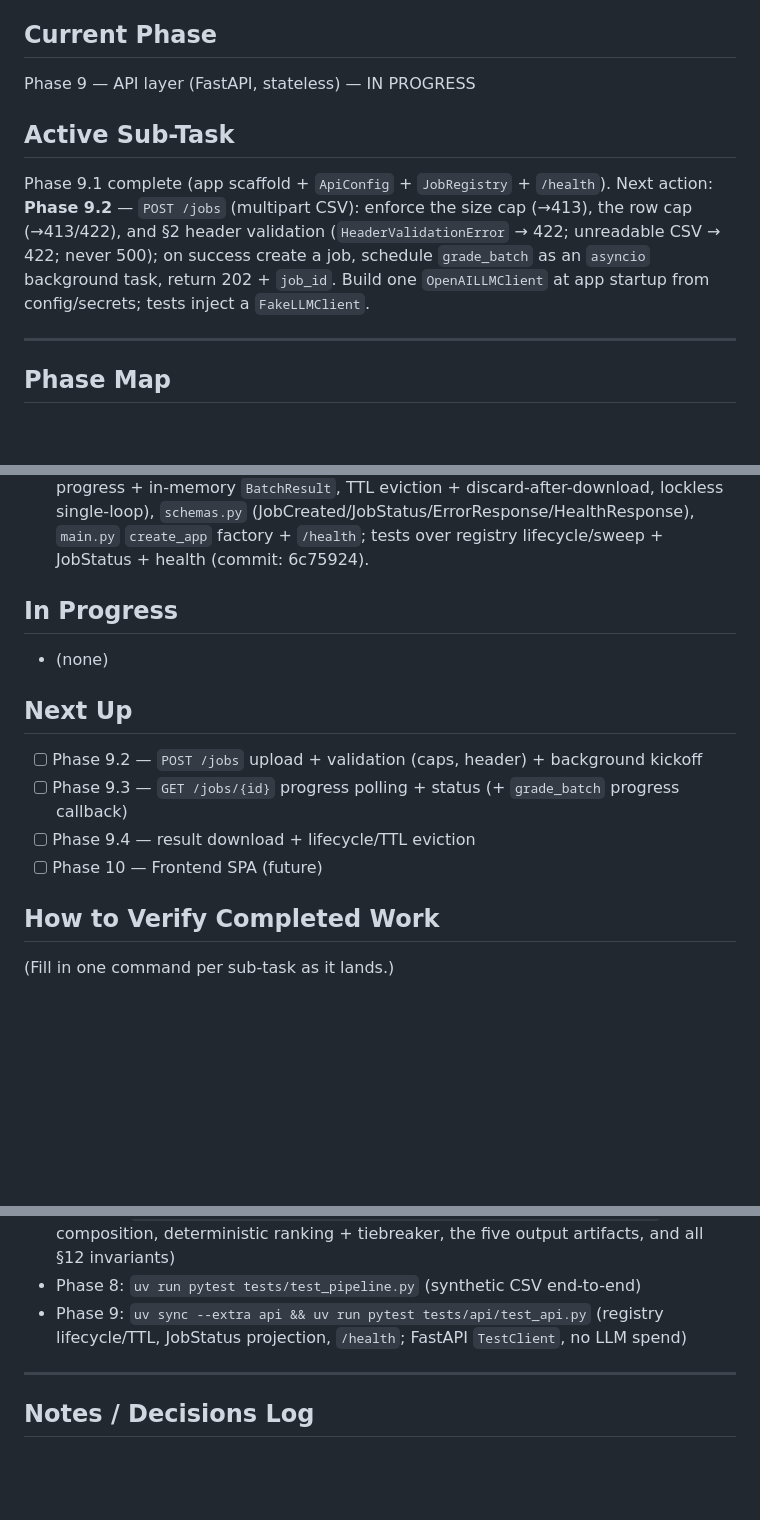
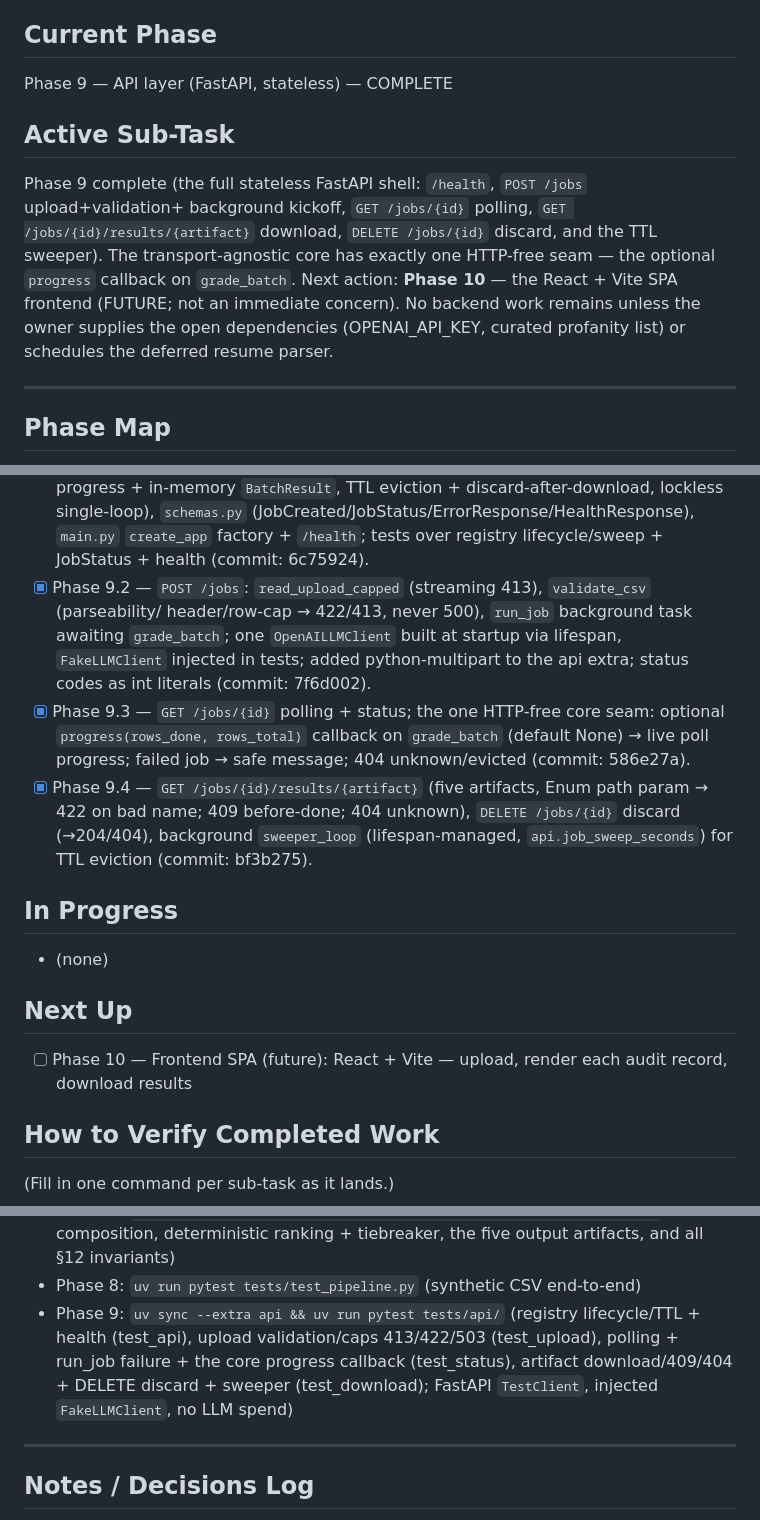
Before and after one commit to dominicgodfrey/srip-application-screen, a Markdown page: PLAN.md, 3 parts joined by grey strips. Rendered like a GitHub page; blank space fills up the shorter version.

```diff
--- a/PLAN.md
+++ b/PLAN.md
@@ -4,14 +4,16 @@ Session-to-session memory. See `CLAUDE.md` for how to build, `SRIP_Application_F
 for what to build.
 
 ## Current Phase
-Phase 9 — API layer (FastAPI, stateless) — IN PROGRESS
+Phase 9 — API layer (FastAPI, stateless) — COMPLETE
 
 ## Active Sub-Task
-Phase 9.1 complete (app scaffold + `ApiConfig` + `JobRegistry` + `/health`). Next action:
-**Phase 9.2** — `POST /jobs` (multipart CSV): enforce the size cap (→413), the row cap (→413/422),
-and §2 header validation (`HeaderValidationError` → 422; unreadable CSV → 422; never 500); on
-success create a job, schedule `grade_batch` as an `asyncio` background task, return 202 + `job_id`.
-Build one `OpenAILLMClient` at app startup from config/secrets; tests inject a `FakeLLMClient`.
+Phase 9 complete (the full stateless FastAPI shell: `/health`, `POST /jobs` upload+validation+
+background kickoff, `GET /jobs/{id}` polling, `GET /jobs/{id}/results/{artifact}` download,
+`DELETE /jobs/{id}` discard, and the TTL sweeper). The transport-agnostic core has exactly one
+HTTP-free seam — the optional `progress` callback on `grade_batch`. Next action: **Phase 10** —
+the React + Vite SPA frontend (FUTURE; not an immediate concern). No backend work remains unless
+the owner supplies the open dependencies (OPENAI_API_KEY, curated profanity list) or schedules
+the deferred resume parser.
 
 ---
 
@@ -400,15 +402,22 @@ with the API. Build in order — fail-fast ordering means later stages depend on
       in-memory `BatchResult`, TTL eviction + discard-after-download, lockless single-loop),
       `schemas.py` (JobCreated/JobStatus/ErrorResponse/HealthResponse), `main.py` `create_app`
       factory + `/health`; tests over registry lifecycle/sweep + JobStatus + health (commit: 6c75924).
+- [x] Phase 9.2 — `POST /jobs`: `read_upload_capped` (streaming 413), `validate_csv` (parseability/
+      header/row-cap → 422/413, never 500), `run_job` background task awaiting `grade_batch`; one
+      `OpenAILLMClient` built at startup via lifespan, `FakeLLMClient` injected in tests; added
+      python-multipart to the api extra; status codes as int literals (commit: 7f6d002).
+- [x] Phase 9.3 — `GET /jobs/{id}` polling + status; the one HTTP-free core seam: optional
+      `progress(rows_done, rows_total)` callback on `grade_batch` (default None) → live poll
+      progress; failed job → safe message; 404 unknown/evicted (commit: 586e27a).
+- [x] Phase 9.4 — `GET /jobs/{id}/results/{artifact}` (five artifacts, Enum path param → 422 on
+      bad name; 409 before-done; 404 unknown), `DELETE /jobs/{id}` discard (→204/404), background
+      `sweeper_loop` (lifespan-managed, `api.job_sweep_seconds`) for TTL eviction (commit: bf3b275).
 
 ## In Progress
 - (none)
 
 ## Next Up
-- [ ] Phase 9.2 — `POST /jobs` upload + validation (caps, header) + background kickoff
-- [ ] Phase 9.3 — `GET /jobs/{id}` progress polling + status (+ `grade_batch` progress callback)
-- [ ] Phase 9.4 — result download + lifecycle/TTL eviction
-- [ ] Phase 10 — Frontend SPA (future)
+- [ ] Phase 10 — Frontend SPA (future): React + Vite — upload, render each audit record, download results
 
 ## How to Verify Completed Work
 (Fill in one command per sub-task as it lands.)
@@ -432,8 +441,10 @@ with the API. Build in order — fail-fast ordering means later stages depend on
 - Phase 7:   `uv run pytest tests/scoring/test_aggregate.py tests/test_outputs.py` (score
   composition, deterministic ranking + tiebreaker, the five output artifacts, and all §12 invariants)
 - Phase 8:   `uv run pytest tests/test_pipeline.py` (synthetic CSV end-to-end)
-- Phase 9:   `uv sync --extra api && uv run pytest tests/api/test_api.py` (registry lifecycle/TTL,
-  JobStatus projection, `/health`; FastAPI `TestClient`, no LLM spend)
+- Phase 9:   `uv sync --extra api && uv run pytest tests/api/` (registry lifecycle/TTL + health
+  (test_api), upload validation/caps 413/422/503 (test_upload), polling + run_job failure + the
+  core progress callback (test_status), artifact download/409/404 + DELETE discard + sweeper
+  (test_download); FastAPI `TestClient`, injected `FakeLLMClient`, no LLM spend)
 
 ---
 
```
Also changed, not shown: other parts of PLAN.md (+48 -0 lines).
